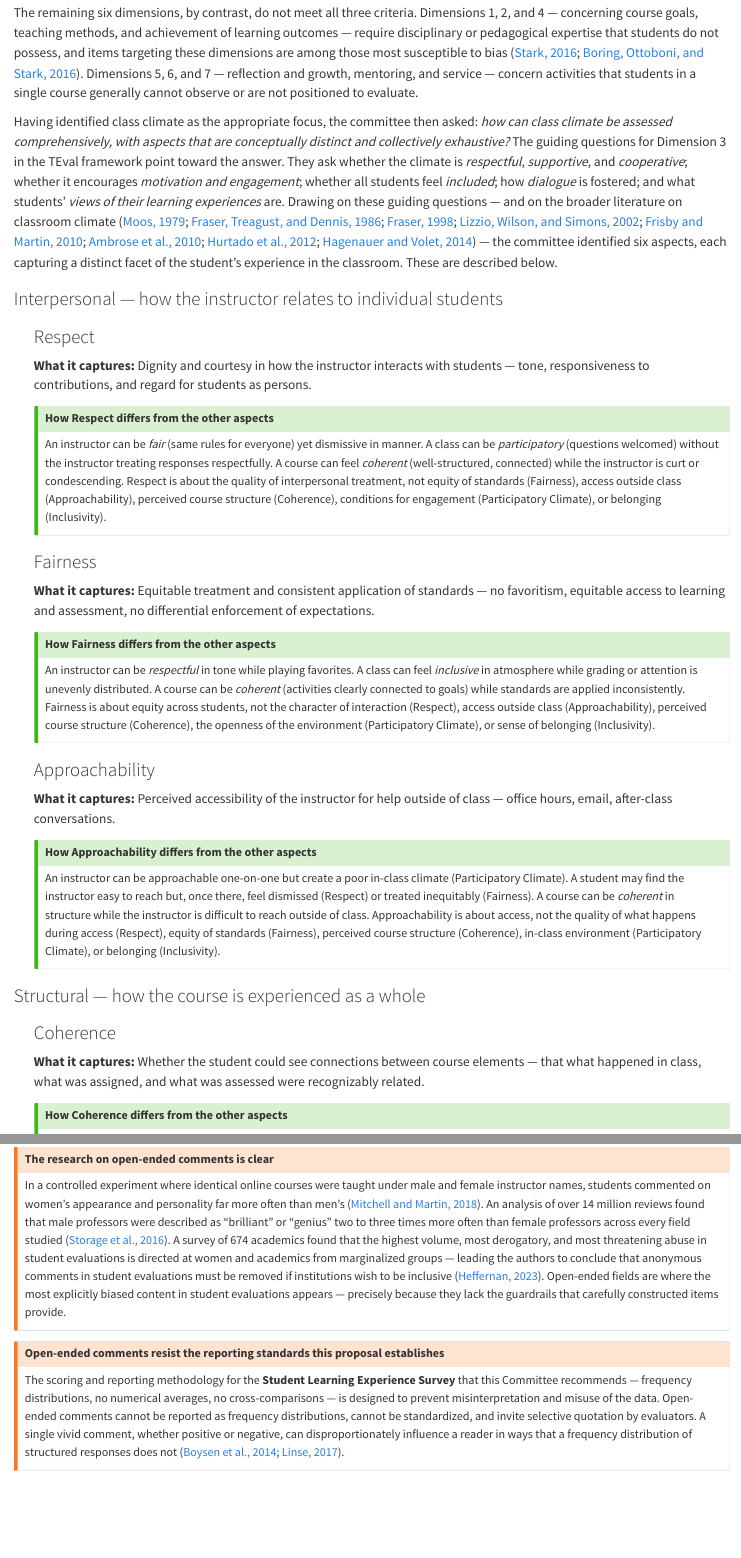
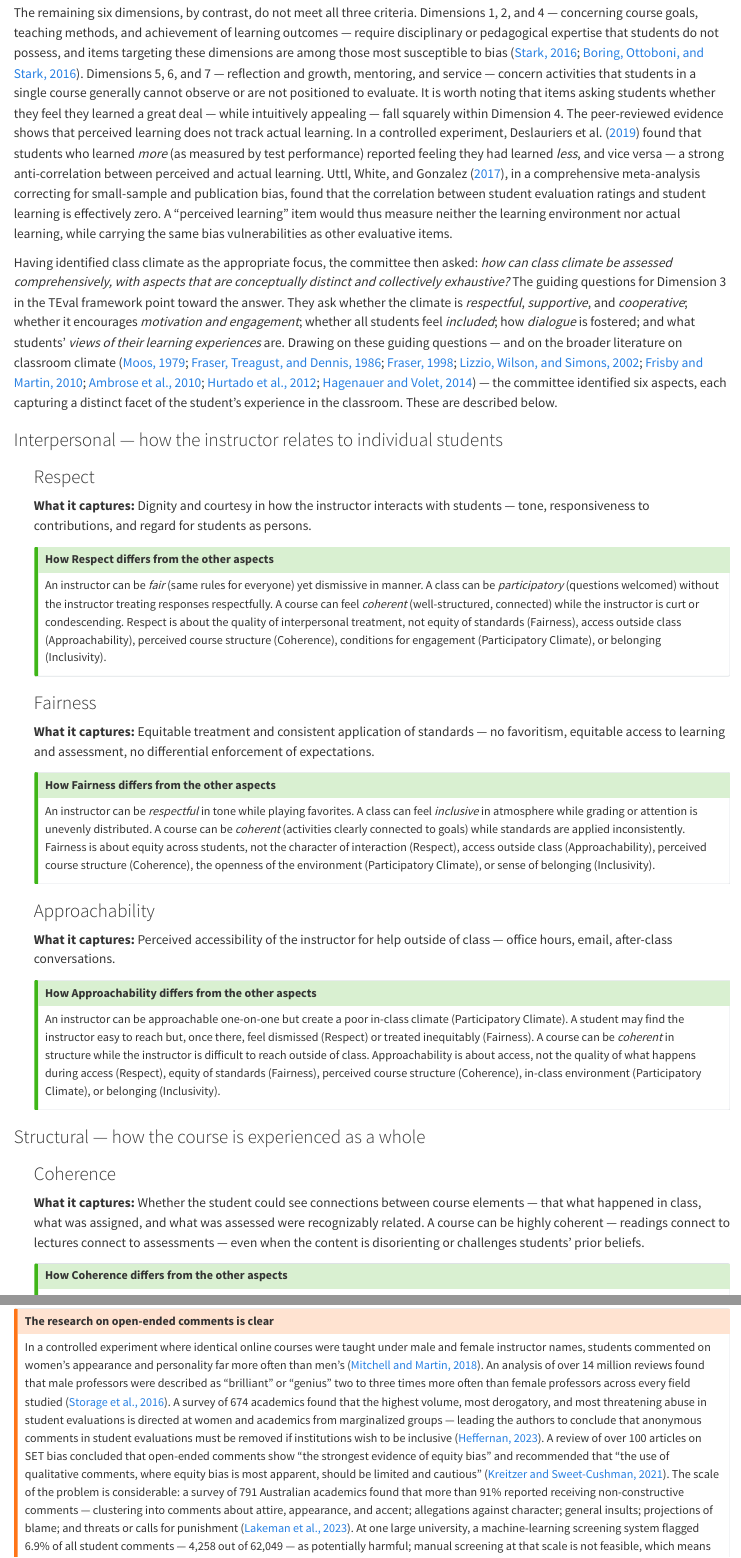
Before and after one commit to eduardo-zambrano/student-learning-experience-survey, a Quarto document (05_New_Committee/Class_Climate_Subdimensions.qmd): the page in a window 1100 px wide, from 3050 px down, and a second part further down, joined at a grey line. Rendered offline with R 4.5, knitr and Pandoc in place of Quarto, with nearby package versions.

Commit message:
Strengthen proposal: perceived learning, format-neutrality, open-ended evidence
- Add explicit rejection of "perceived learning" items citing Deslauriers
  et al. (2019) and Uttl et al. (2017) in Dimension 4 exclusion rationale
- Clarify Participatory Climate is format-neutral (lecture vs. seminar)
- Clarify Coherence concerns structural legibility, not agreement with content
- Expand open-ended comments evidence: Kreitzer & Sweet-Cushman (2021),
  Lakeman et al. (2023), Gibson et al. (2022)
- Add institutional trend callout (CPP, Houston, FSU, St. Olaf, USC, UCLA,
  Dalhousie, Miami, U of Toronto)
- Update .gitignore for response drafts

Co-Authored-By: Claude Opus 4.6 <noreply@anthropic.com>

```diff
--- a/05_New_Committee/Class_Climate_Subdimensions.qmd
+++ b/05_New_Committee/Class_Climate_Subdimensions.qmd
@@ -89,7 +89,7 @@
 
 This focus on class climate is particularly fitting at a polytechnic university organized around Learn by Doing. Where students learn primarily through active engagement — in labs, studios, clinics, and collaborative projects — the learning environment is not a backdrop to instruction but the space in which learning happens. The climate of that space is, accordingly, not a secondary concern but a direct determinant of whether the pedagogy works.
 
-The remaining six dimensions, by contrast, do not meet all three criteria. Dimensions 1, 2, and 4 — concerning course goals, teaching methods, and achievement of learning outcomes — require disciplinary or pedagogical expertise that students do not possess, and items targeting these dimensions are among those most susceptible to bias ([Stark, 2016](https://www.tfanet.ca/wp-content/uploads/2018/11/Stark_report.pdf); [Boring, Ottoboni, and Stark, 2016](https://www.scienceopen.com/hosted-document?doi=10.14293/S2199-1006.1.SOR-EDU.AETBZC.v1)). Dimensions 5, 6, and 7 — reflection and growth, mentoring, and service — concern activities that students in a single course generally cannot observe or are not positioned to evaluate.
+The remaining six dimensions, by contrast, do not meet all three criteria. Dimensions 1, 2, and 4 — concerning course goals, teaching methods, and achievement of learning outcomes — require disciplinary or pedagogical expertise that students do not possess, and items targeting these dimensions are among those most susceptible to bias ([Stark, 2016](https://www.tfanet.ca/wp-content/uploads/2018/11/Stark_report.pdf); [Boring, Ottoboni, and Stark, 2016](https://www.scienceopen.com/hosted-document?doi=10.14293/S2199-1006.1.SOR-EDU.AETBZC.v1)). Dimensions 5, 6, and 7 — reflection and growth, mentoring, and service — concern activities that students in a single course generally cannot observe or are not positioned to evaluate. It is worth noting that items asking students whether they feel they learned a great deal — while intuitively appealing — fall squarely within Dimension 4. The peer-reviewed evidence shows that perceived learning does not track actual learning. In a controlled experiment, Deslauriers et al. ([2019](https://www.pnas.org/doi/10.1073/pnas.1821936116)) found that students who learned *more* (as measured by test performance) reported feeling they had learned *less*, and vice versa — a strong anti-correlation between perceived and actual learning. Uttl, White, and Gonzalez ([2017](https://www.sciencedirect.com/science/article/abs/pii/S0191491X16300323)), in a comprehensive meta-analysis correcting for small-sample and publication bias, found that the correlation between student evaluation ratings and student learning is effectively zero. A "perceived learning" item would thus measure neither the learning environment nor actual learning, while carrying the same bias vulnerabilities as other evaluative items.
 
 Having identified class climate as the appropriate focus, the committee then asked: *how can class climate be assessed comprehensively, with aspects that are conceptually distinct and collectively exhaustive?* The guiding questions for Dimension 3 in the TEval framework point toward the answer. They ask whether the climate is *respectful*, *supportive*, and *cooperative*; whether it encourages *motivation and engagement*; whether all students feel *included*; how *dialogue* is fostered; and what students' *views of their learning experiences* are. Drawing on these guiding questions — and on the broader literature on classroom climate ([Moos, 1979](https://psycnet.apa.org/record/1980-70076-000); [Fraser, Treagust, and Dennis, 1986](https://doi.org/10.1080/03075078612331378451); [Fraser, 1998](https://doi.org/10.1023/A:1009932514731); [Lizzio, Wilson, and Simons, 2002](https://doi.org/10.1080/03075070120099359); [Frisby and Martin, 2010](https://doi.org/10.1080/03634520903564362); [Ambrose et al., 2010](https://www.wiley.com/en-us/How+Learning+Works-p-9780470484104); [Hurtado et al., 2012](https://doi.org/10.1007/978-94-007-2950-6_2); [Hagenauer and Volet, 2014](https://doi.org/10.1080/03054985.2014.921613)) — the committee identified six aspects, each capturing a distinct facet of the student's experience in the classroom. These are described below.
 
@@ -129,7 +129,7 @@
 
 ### Coherence
 
-**What it captures:** Whether the student could see connections between course elements — that what happened in class, what was assigned, and what was assessed were recognizably related.
+**What it captures:** Whether the student could see connections between course elements — that what happened in class, what was assigned, and what was assessed were recognizably related. A course can be highly coherent — readings connect to lectures connect to assessments — even when the content is disorienting or challenges students' prior beliefs.
 
 ::: {.callout-tip collapse="true" title="How Coherence differs from the other aspects"}
 A class can be *respectful*, *fair*, *approachable*, *participatory*, and *inclusive* while the student still cannot see how the pieces fit together — how today's class connects to last week's, or how the assessments relate to what was covered. Coherence captures one specific, concrete experience: whether the student could see the connections between course elements. It is not a summary of the overall learning experience or a proxy for teaching effectiveness. It is about perceived structure, not interpersonal treatment (Respect), equity of standards (Fairness), out-of-class access (Approachability), conditions for engagement (Participatory Climate), or belonging (Inclusivity).
@@ -168,7 +168,7 @@
 :::
 
 ::: {.callout-warning collapse="false" title="The research on open-ended comments is clear"}
-In a controlled experiment where identical online courses were taught under male and female instructor names, students commented on women's appearance and personality far more often than men's ([Mitchell and Martin, 2018](https://www.cambridge.org/core/journals/ps-political-science-and-politics/article/gender-bias-in-student-evaluations/1224BE475C0AE75A2C2D8553210C4E27)). An analysis of over 14 million reviews found that male professors were described as "brilliant" or "genius" two to three times more often than female professors across every field studied ([Storage et al., 2016](https://journals.plos.org/plosone/article?id=10.1371/journal.pone.0150194)). A survey of 674 academics found that the highest volume, most derogatory, and most threatening abuse in student evaluations is directed at women and academics from marginalized groups — leading the authors to conclude that anonymous comments in student evaluations must be removed if institutions wish to be inclusive ([Heffernan, 2023](https://link.springer.com/article/10.1007/s10734-022-00831-x)). Open-ended fields are where the most explicitly biased content in student evaluations appears — precisely because they lack the guardrails that carefully constructed items provide.
+In a controlled experiment where identical online courses were taught under male and female instructor names, students commented on women's appearance and personality far more often than men's ([Mitchell and Martin, 2018](https://www.cambridge.org/core/journals/ps-political-science-and-politics/article/gender-bias-in-student-evaluations/1224BE475C0AE75A2C2D8553210C4E27)). An analysis of over 14 million reviews found that male professors were described as "brilliant" or "genius" two to three times more often than female professors across every field studied ([Storage et al., 2016](https://journals.plos.org/plosone/article?id=10.1371/journal.pone.0150194)). A survey of 674 academics found that the highest volume, most derogatory, and most threatening abuse in student evaluations is directed at women and academics from marginalized groups — leading the authors to conclude that anonymous comments in student evaluations must be removed if institutions wish to be inclusive ([Heffernan, 2023](https://link.springer.com/article/10.1007/s10734-022-00831-x)). A review of over 100 articles on SET bias concluded that open-ended comments show "the strongest evidence of equity bias" and recommended that "the use of qualitative comments, where equity bias is most apparent, should be limited and cautious" ([Kreitzer and Sweet-Cushman, 2021](https://link.springer.com/article/10.1007/s10805-021-09400-w)). The scale of the problem is considerable: a survey of 791 Australian academics found that more than 91% reported receiving non-constructive comments — clustering into comments about attire, appearance, and accent; allegations against character; general insults; projections of blame; and threats or calls for punishment ([Lakeman et al., 2023](https://www.tandfonline.com/doi/full/10.1080/02602938.2023.2195598)). At one large university, a machine-learning screening system flagged 6.9% of all student comments — 4,258 out of 62,049 — as potentially harmful; manual screening at that scale is not feasible, which means institutions that include open-ended comments in the personnel file are including content they cannot even review ([Gibson et al., 2022](https://ajet.org.au/index.php/AJET/article/view/6133)).
 :::
 
 ::: {.callout-warning collapse="false" title="Open-ended comments resist the reporting standards this proposal establishes"}
```
Also changed, not shown: 05_New_Committee/Class_Climate_Subdimensions.qmd (6 more changed lines), 1 other file.
